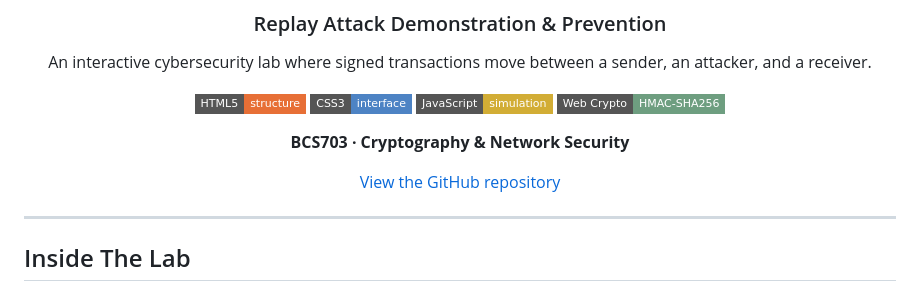
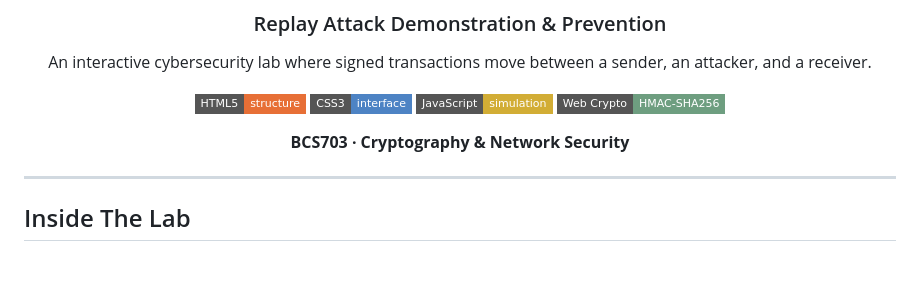
Before and after one commit to vikki123224v/SecureTX-Lab, a Markdown page: README.md, the part around the change. Rendered like a GitHub page; badges without logos; blank space fills up the shorter version.

```diff
--- a/README.md
+++ b/README.md
@@ -13,7 +13,6 @@ An interactive cybersecurity lab where signed transactions move between a sender
 
 **BCS703 · Cryptography &amp; Network Security**
 
-[View the GitHub repository](https://github.com/vikki123224v/SecureTX-Lab)
 
 </div>
 
```
